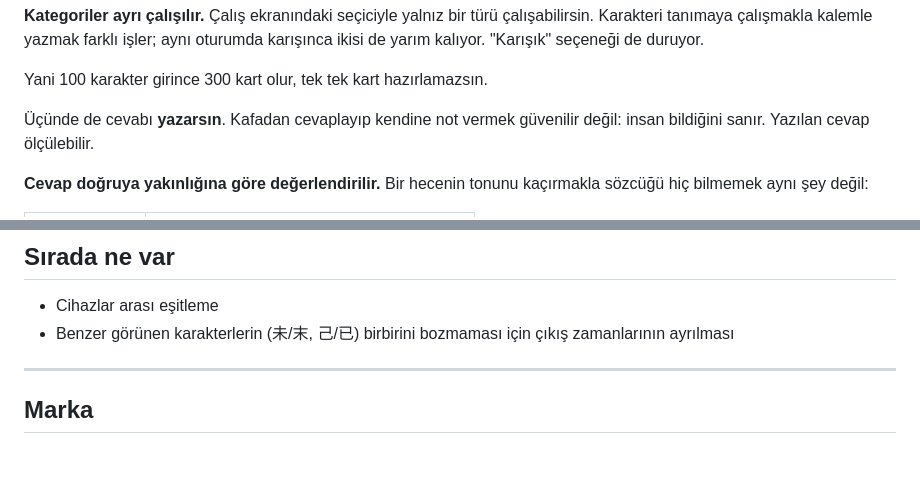
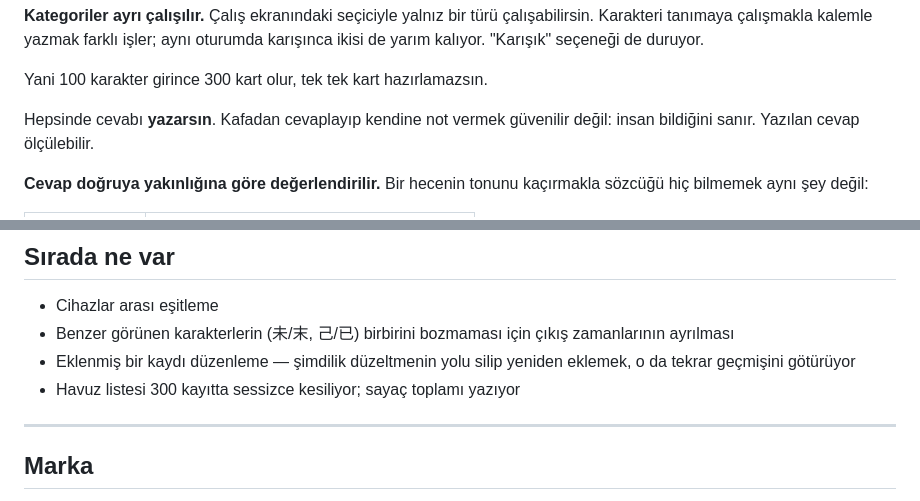
Before and after one commit to FEB5135/Inkwell, a Markdown page: README.md, 2 parts joined by grey strips. Rendered like a GitHub page; blank space fills up the shorter version.

```diff
--- a/README.md
+++ b/README.md
@@ -30,7 +31,7 @@ aynı oturumda karışınca ikisi de yarım kalıyor. "Karışık" seçeneği de
 
 Yani 100 karakter girince 300 kart olur, tek tek kart hazırlamazsın.
 
-Üçünde de cevabı **yazarsın**. Kafadan cevaplayıp kendine not vermek
+Hepsinde cevabı **yazarsın**. Kafadan cevaplayıp kendine not vermek
 güvenilir değil: insan bildiğini sanır. Yazılan cevap ölçülebilir.
 
 **Cevap doğruya yakınlığına göre değerlendirilir.** Bir hecenin tonunu
@@ -231,6 +261,9 @@ node tools/build-dict.mjs
 - Cihazlar arası eşitleme
 - Benzer görünen karakterlerin (未/末, 己/已) birbirini bozmaması için
   çıkış zamanlarının ayrılması
+- Eklenmiş bir kaydı düzenleme — şimdilik düzeltmenin yolu silip yeniden
+  eklemek, o da tekrar geçmişini götürüyor
+- Havuz listesi 300 kayıtta sessizce kesiliyor; sayaç toplamı yazıyor
 
 ---
 
```
Also changed, not shown: other parts of README.md (+34 -4 lines), CLAUDE.md (+21 -11 lines).
